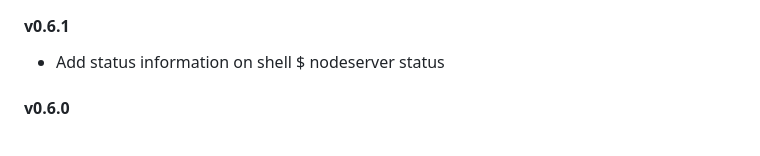
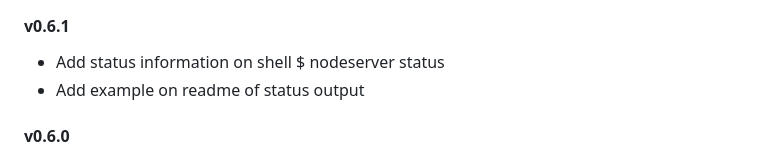
Before and after one commit to altairstudios/nodeserver, a Markdown page: HISTORY.md, the part around the change. Rendered like a GitHub page.

```diff
--- a/HISTORY.md
+++ b/HISTORY.md
@@ -9,6 +9,7 @@ nodeserver History Version
 #### v0.6.1
 
 * Add status information on shell $ nodeserver status
+* Add example on readme of status output
 
 #### v0.6.0
 
```
Also changed, not shown: README.md (+2 -0 lines), images/status.png (added).
